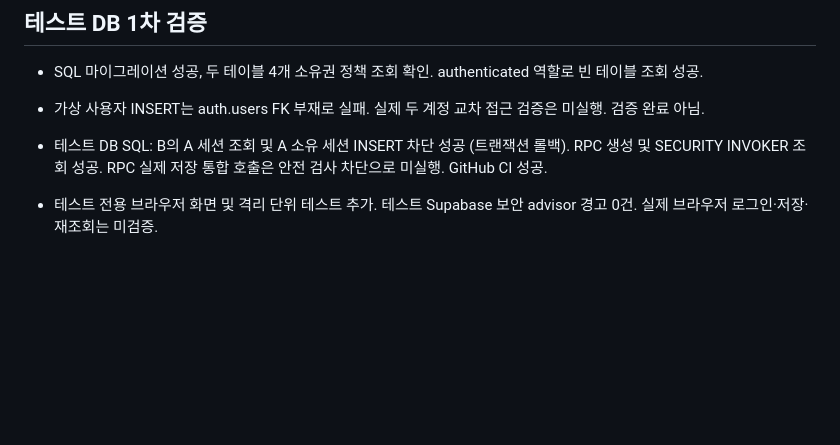
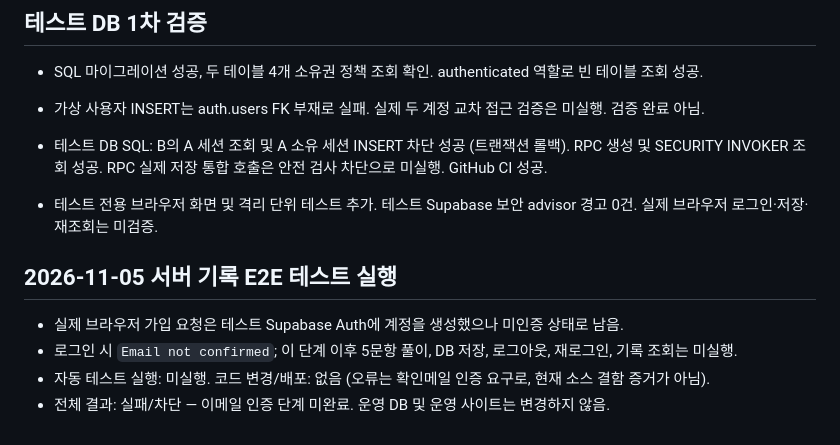
Before and after one commit to mrsix2000/yeonsanrun, a Markdown page: TEST_REPORT.md, the part around the change. Rendered like a GitHub page; blank space fills up the shorter version.

Commit message:
docs: record staged server history email verification blocker

```diff
--- a/TEST_REPORT.md
+++ b/TEST_REPORT.md
@@ -176,3 +176,10 @@
 - 테스트 DB SQL: B의 A 세션 조회 및 A 소유 세션 INSERT 차단 성공 (트랜잭션 롤백). RPC 생성 및 SECURITY INVOKER 조회 성공. RPC 실제 저장 통합 호출은 안전 검사 차단으로 미실행. GitHub CI 성공.
 
 - 테스트 전용 브라우저 화면 및 격리 단위 테스트 추가. 테스트 Supabase 보안 advisor 경고 0건. 실제 브라우저 로그인·저장·재조회는 미검증.
+
+
+## 2026-11-05 서버 기록 E2E 테스트 실행
+- 실제 브라우저 가입 요청은 테스트 Supabase Auth에 계정을 생성했으나 미인증 상태로 남음.
+- 로그인 시 `Email not confirmed`; 이 단계 이후 5문항 풀이, DB 저장, 로그아웃, 재로그인, 기록 조회는 미실행.
+- 자동 테스트 실행: 미실행. 코드 변경/배포: 없음 (오류는 확인메일 인증 요구로, 현재 소스 결함 증거가 아님).
+- 전체 결과: 실패/차단 — 이메일 인증 단계 미완료. 운영 DB 및 운영 사이트는 변경하지 않음.
```
